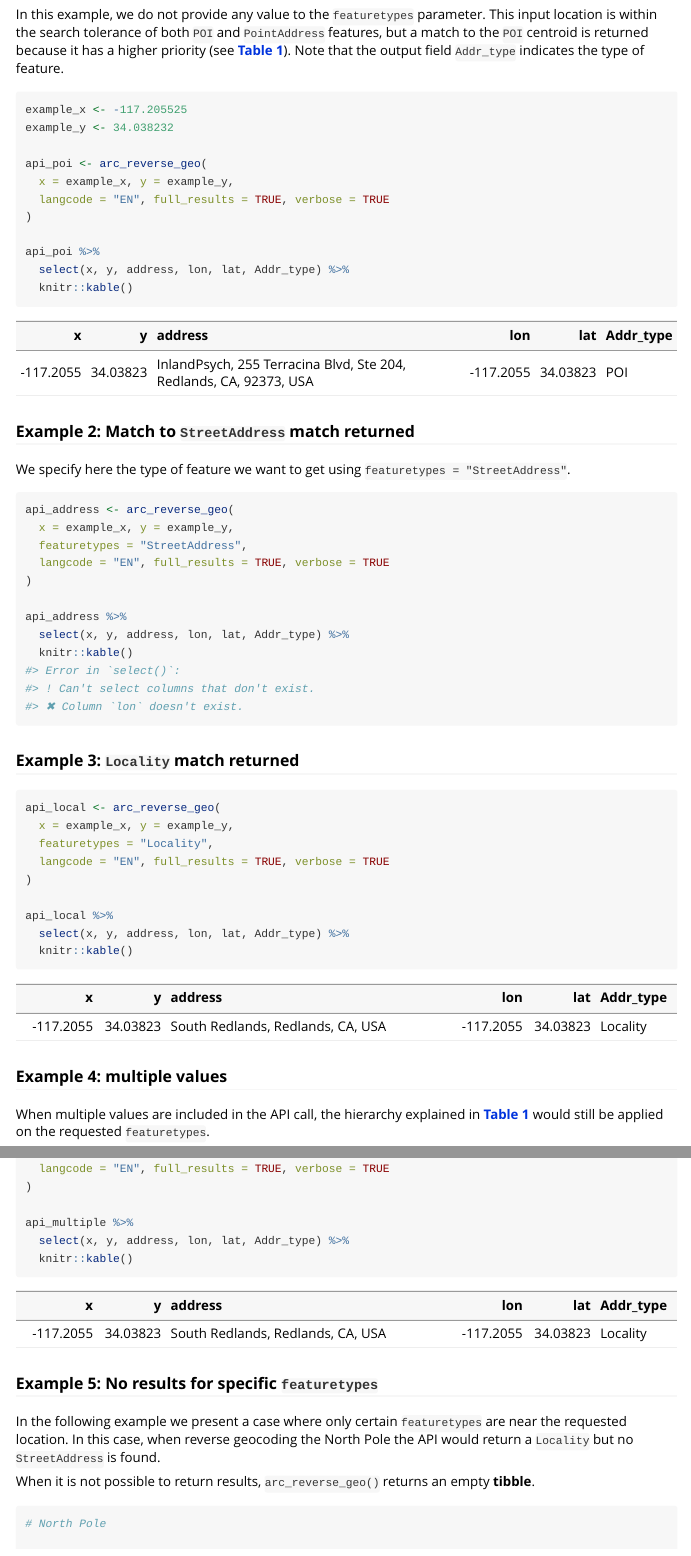
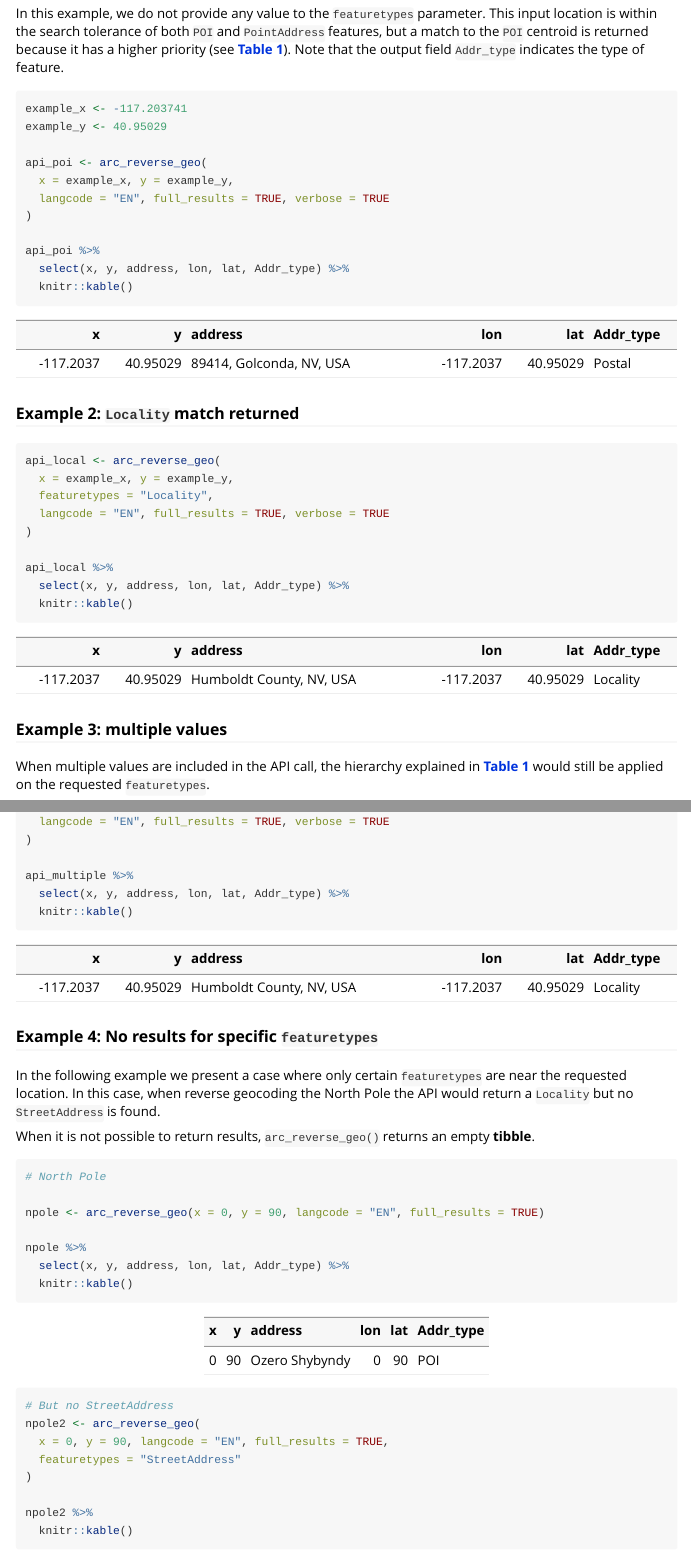
Before and after one commit to dieghernan/arcgeocoder, an R Markdown document (vignettes/featuretypes.Rmd): the page in a window 1100 px wide, from 1660 px down before the commit and from 1620 px down after it, so that both start at the same text, and a second part further down, joined at a grey line. Rendered offline with R 4.5, knitr and Pandoc, with nearby package versions.

Commit message:
Update docs

````diff
--- a/codemeta.json
+++ b/codemeta.json
@@ -172,7 +172,7 @@
   },
   "applicationCategory": "cartography",
   "keywords": ["r", "geocoding", "arcgis", "address", "reverse-geocoding", "rstats", "r-package", "api-wrapper", "api-rest", "arcgis-api", "gis", "cran-r"],
-  "fileSize": "427.126KB",
+  "fileSize": "425.731KB",
   "citation": [
     {
       "@type": "SoftwareSourceCode",
--- a/vignettes/featuretypes.Rmd
+++ b/vignettes/featuretypes.Rmd
@@ -97,8 +97,8 @@ field `Addr_type` indicates the type of feature.
 
 
 ``` r
-example_x <- -117.205525
-example_y <- 34.038232
+example_x <- -117.203741
+example_y <- 40.95029
 
 api_poi <- arc_reverse_geo(
   x = example_x, y = example_y,
@@ -112,34 +112,13 @@ api_poi %>%
 
 
 
-|         x|        y|address                                                            |       lon|      lat|Addr_type |
-|---------:|--------:|:------------------------------------------------------------------|---------:|--------:|:---------|
-| -117.2055| 34.03823|InlandPsych, 255 Terracina Blvd, Ste 204, Redlands, CA, 92373, USA | -117.2055| 34.03823|POI       |
+|         x|        y|address                  |       lon|      lat|Addr_type |
+|---------:|--------:|:------------------------|---------:|--------:|:---------|
+| -117.2037| 40.95029|89414, Golconda, NV, USA | -117.2037| 40.95029|Postal    |
 
 
 
-### Example 2: Match to `StreetAddress` match returned
-
-We specify here the type of feature we want to get using
-`featuretypes = "StreetAddress"`.
-
-
-``` r
-api_address <- arc_reverse_geo(
-  x = example_x, y = example_y,
-  featuretypes = "StreetAddress",
-  langcode = "EN", full_results = TRUE, verbose = TRUE
-)
-
-api_address %>%
-  select(x, y, address, lon, lat, Addr_type) %>%
-  knitr::kable()
-#> Error in `select()`:
-#> ! Can't select columns that don't exist.
-#> ✖ Column `lon` doesn't exist.
-```
-
-### Example 3: `Locality` match returned
+### Example 2: `Locality` match returned
 
 
 ``` r
@@ -156,13 +135,13 @@ api_local %>%
 
 
 
-|         x|        y|address                           |       lon|      lat|Addr_type |
-|---------:|--------:|:---------------------------------|---------:|--------:|:---------|
-| -117.2055| 34.03823|South Redlands, Redlands, CA, USA | -117.2055| 34.03823|Locality  |
+|         x|        y|address                  |       lon|      lat|Addr_type |
+|---------:|--------:|:------------------------|---------:|--------:|:---------|
+| -117.2037| 40.95029|Humboldt County, NV, USA | -117.2037| 40.95029|Locality  |
 
 
 
-### Example 4: multiple values
+### Example 3: multiple values
 
 When multiple values are included in the API call, the hierarchy explained in
 [**Table 1**](#table1) would still be applied on the requested `featuretypes`.
@@ -182,13 +161,13 @@ api_multiple %>%
 
 
 
-|         x|        y|address                           |       lon|      lat|Addr_type |
-|---------:|--------:|:---------------------------------|---------:|--------:|:---------|
-| -117.2055| 34.03823|South Redlands, Redlands, CA, USA | -117.2055| 34.03823|Locality  |
+|         x|        y|address                  |       lon|      lat|Addr_type |
+|---------:|--------:|:------------------------|---------:|--------:|:---------|
+| -117.2037| 40.95029|Humboldt County, NV, USA | -117.2037| 40.95029|Locality  |
 
 
 
-### Example 5: No results for specific `featuretypes`
+### Example 4: No results for specific `featuretypes`
 
 In the following example we present a case where only certain `featuretypes` are
 near the requested location. In this case, when reverse geocoding the North Pole
````
Also changed, not shown: vignettes/arcgeocoder.Rmd (+5 -2 lines), vignettes/featuretypes.Rmd (2 more changed lines), 2 other files.
